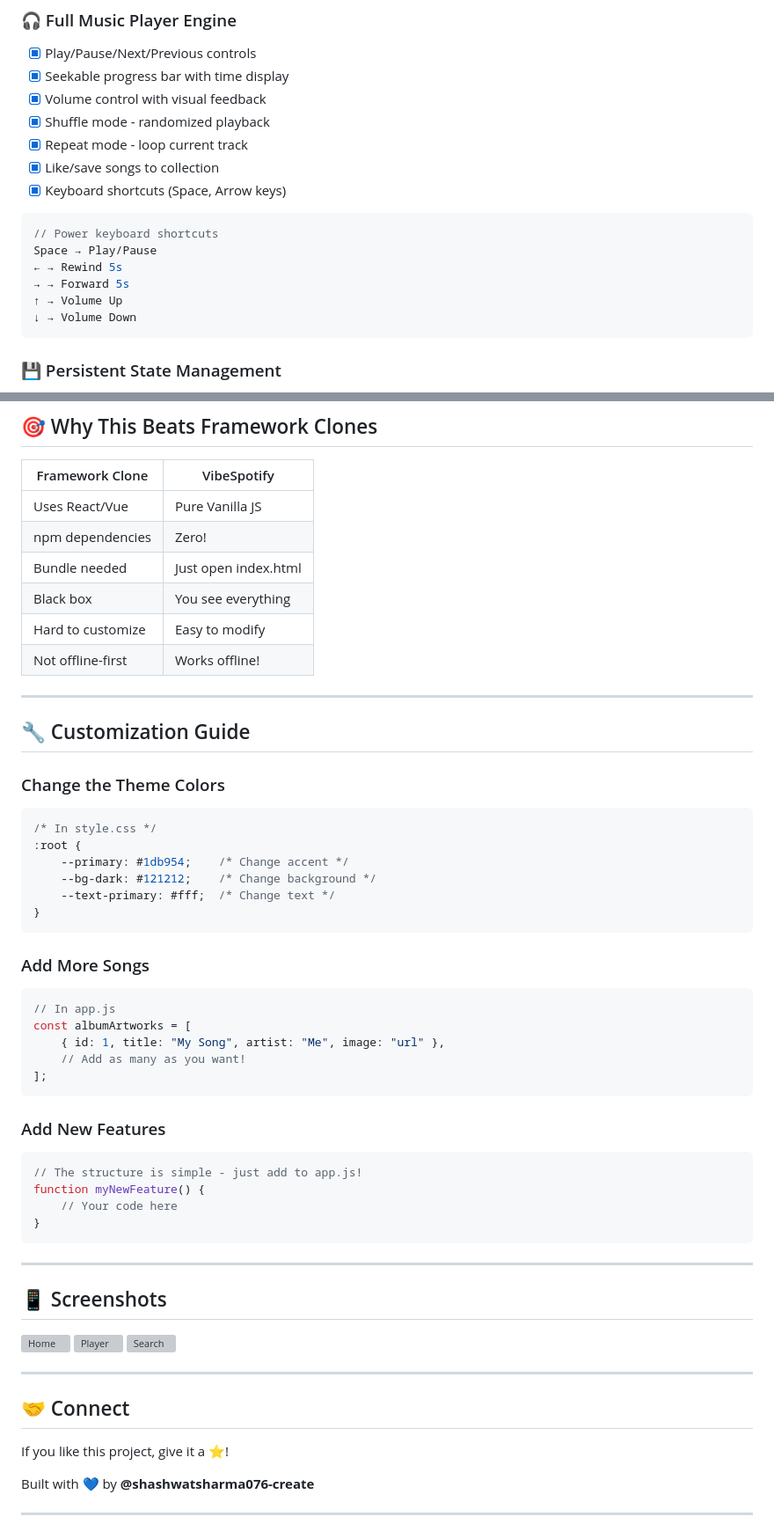
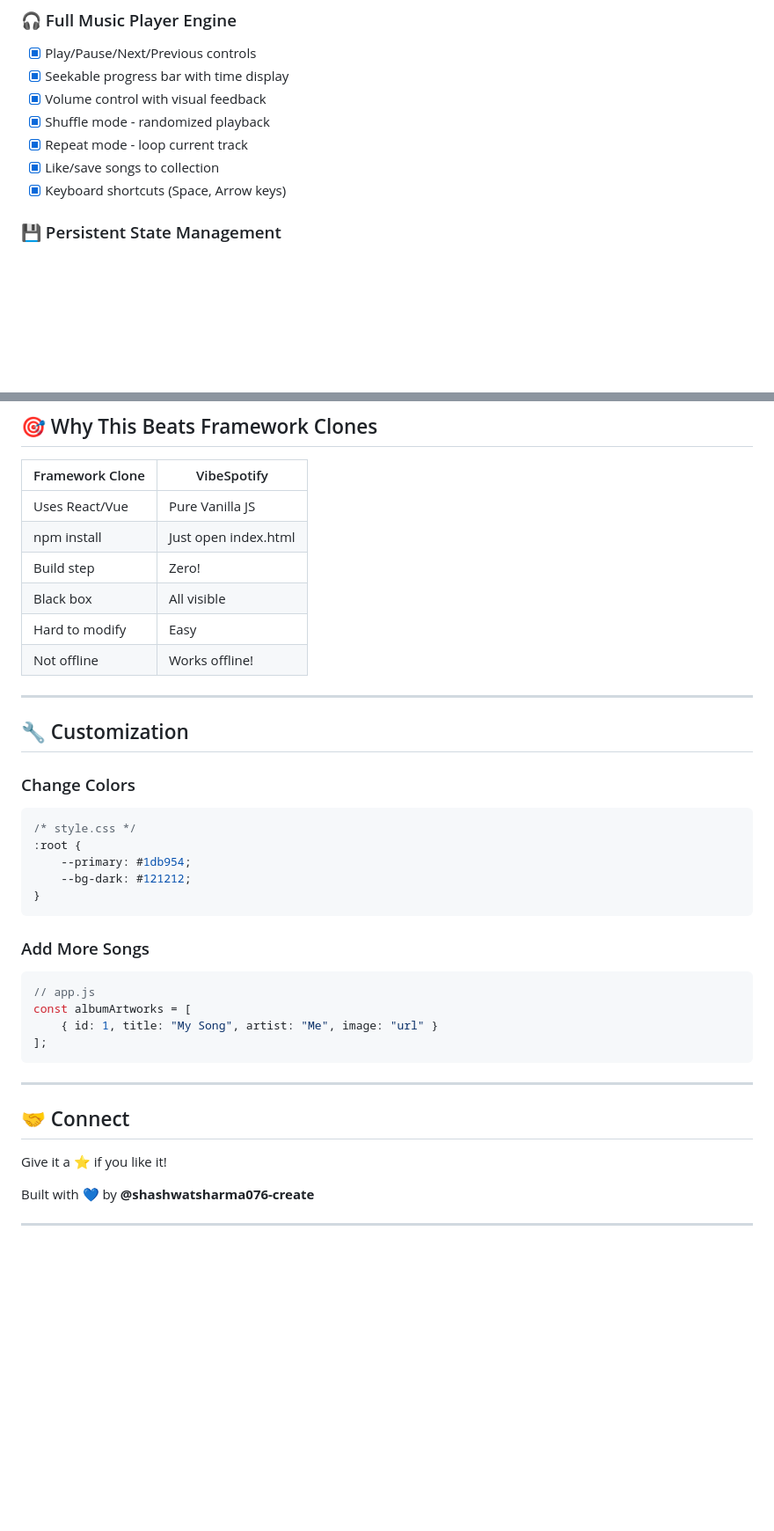
Before and after one commit to shashwatsharma076-create/Spotify-Clone, a Markdown page: README.md, 2 parts joined by grey strips. Shown at 88% size. Rendered like a GitHub page; blank space fills up the shorter version; grey boxes are pictures that could not be loaded.

````diff
--- a/README.md
+++ b/README.md
@@ -33,15 +31,6 @@ This isn't just a clone - it's a **full-stack music application** built entirely
 - [x] Repeat mode - loop current track
 - [x] Like/save songs to collection
 - [x] Keyboard shortcuts (Space, Arrow keys)
-
-```javascript
-// Power keyboard shortcuts
-Space → Play/Pause
-← → Rewind 5s
-→ → Forward 5s
-↑ → Volume Up
-↓ → Volume Down
-```
 
 ### 💾 Persistent State Management
 - [x] Save player settings to localStorage
@@ -182,54 +240,36 @@ Building this project taught me:
 | Uses React/Vue | Pure Vanilla JS |
-| npm dependencies | Zero! |
-| Bundle needed | Just open index.html |
-| Black box | You see everything |
-| Hard to customize | Easy to modify |
-| Not offline-first | Works offline! |
+| npm install | Just open index.html |
+| Build step | Zero! |
+| Black box | All visible |
+| Hard to modify | Easy |
+| Not offline | Works offline! |
 
 ---
 
-## 🔧 Customization Guide
+## 🔧 Customization
 
-### Change the Theme Colors
+### Change Colors
 ```css
-/* In style.css */
+/* style.css */
 :root {
-    --primary: #1db954;    /* Change accent */
-    --bg-dark: #121212;    /* Change background */
-    --text-primary: #fff;  /* Change text */
+    --primary: #1db954;
+    --bg-dark: #121212;
 }
 ```
 
 ### Add More Songs
 ```javascript
-// In app.js
+// app.js
 const albumArtworks = [
-    { id: 1, title: "My Song", artist: "Me", image: "url" },
-    // Add as many as you want!
+    { id: 1, title: "My Song", artist: "Me", image: "url" }
 ];
 ```
-
-### Add New Features
-```javascript
-// The structure is simple - just add to app.js!
-function myNewFeature() {
-    // Your code here
-}
-```
-
----
-
-## 📱 Screenshots
-
-![Home](https://picsum.photos/seed/home/400/200)
-![Player](https://picsum.photos/seed/player/400/100)
-![Search](https://picsum.photos/seed/search/400/200)
 
 ---
 
 ## 🤝 Connect
 
-If you like this project, give it a ⭐!
+Give it a ⭐ if you like it!
 
 Built with 💙 by **@shashwatsharma076-create**
 
````
Also changed, not shown: other parts of README.md (+113 -50 lines).
